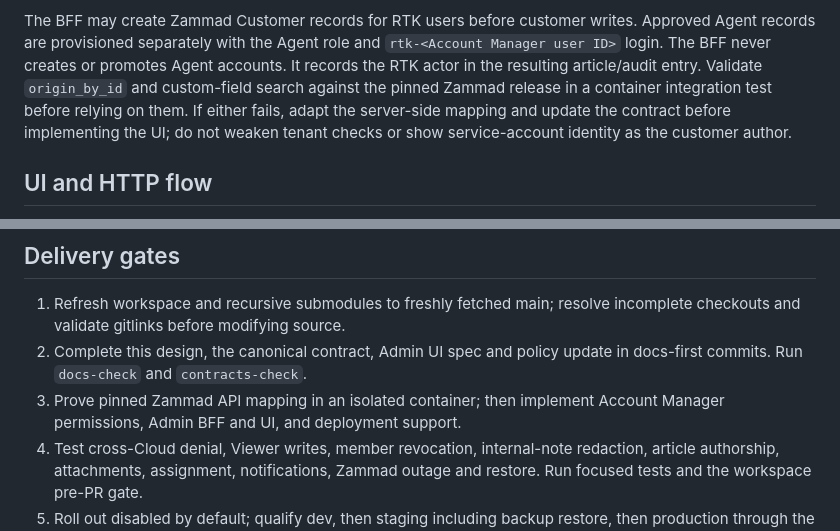
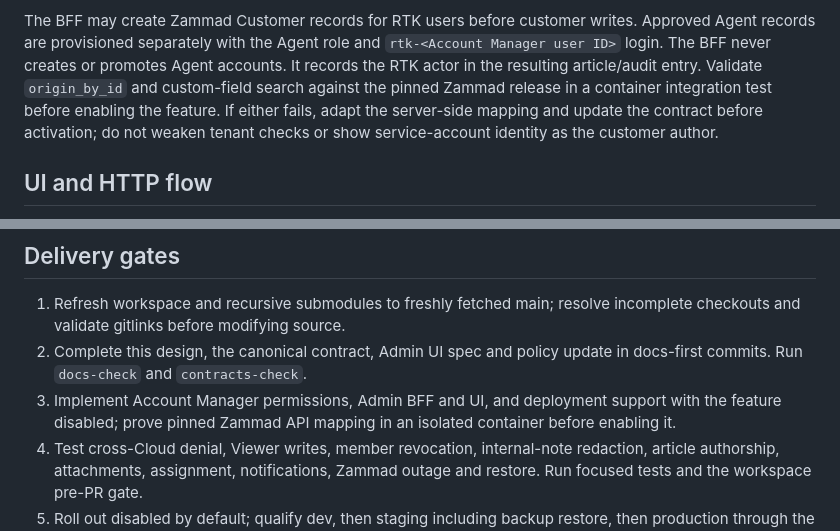
Before and after one commit to hkt999rtk/rtk_cloud_workspace, a Markdown page: docs/design/support-ticket-system.md, 2 parts joined by grey strips. Drawn GitHub-style.

Commit message:
Clarify Zammad API qualification as activation gate

```diff
--- a/docs/design/support-ticket-system.md
+++ b/docs/design/support-ticket-system.md
@@ -84,9 +84,9 @@ writes. Approved Agent records are provisioned separately with the Agent role
 and `rtk-<Account Manager user ID>` login. The BFF never creates or promotes
 Agent accounts. It records the RTK actor in the resulting article/audit entry. Validate
 `origin_by_id` and custom-field search against the pinned Zammad release in a
-container integration test before relying on them. If either fails, adapt the
-server-side mapping and update the contract before implementing the UI; do not
-weaken tenant checks or show service-account identity as the customer author.
+container integration test before enabling the feature. If either fails, adapt the
+server-side mapping and update the contract before activation; do not weaken
+tenant checks or show service-account identity as the customer author.
 
 ## UI and HTTP flow
 
@@ -144,8 +144,9 @@ review because dependency major versions and data layouts can change.
    incomplete checkouts and validate gitlinks before modifying source.
 2. Complete this design, the canonical contract, Admin UI spec and policy
    update in docs-first commits. Run `docs-check` and `contracts-check`.
-3. Prove pinned Zammad API mapping in an isolated container; then implement
-   Account Manager permissions, Admin BFF and UI, and deployment support.
+3. Implement Account Manager permissions, Admin BFF and UI, and deployment
+   support with the feature disabled; prove pinned Zammad API mapping in an
+   isolated container before enabling it.
 4. Test cross-Cloud denial, Viewer writes, member revocation, internal-note
    redaction, article authorship, attachments, assignment, notifications,
    Zammad outage and restore. Run focused tests and the workspace pre-PR gate.
```
